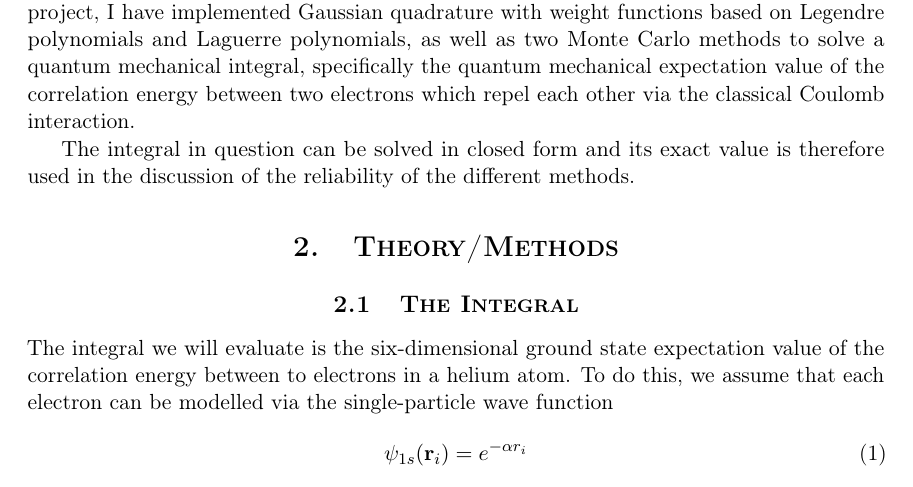
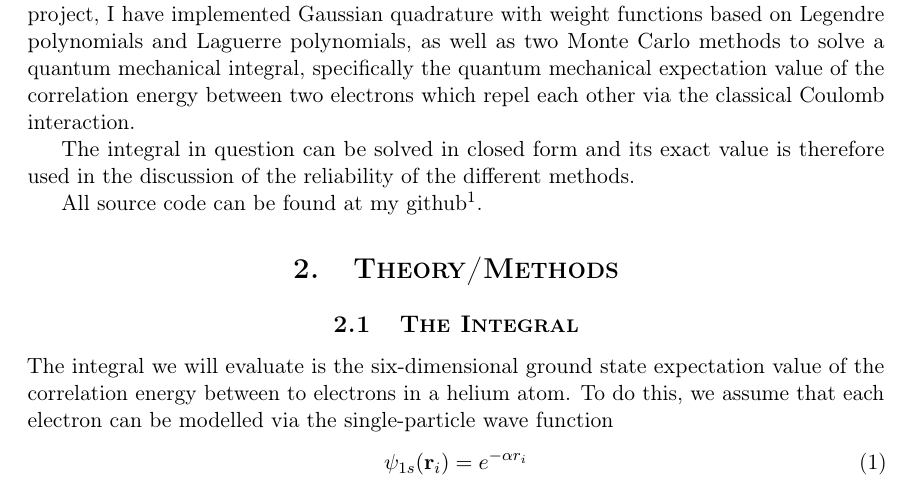
Before and after one commit to olegjo/FYS3150-project-3, a LaTeX paper (Report/FYS3150_Project-3_report.tex): part of page 1 of 9, cut so that both start at the same text. Compiled offline with pdfLaTeX.

Commit message:
added git address

```diff
--- a/Report/FYS3150_Project-3_report.tex
+++ b/Report/FYS3150_Project-3_report.tex
@@ -82,6 +82,8 @@ In this project, I have been looking at the infinite six-dimensional integral ne
 	Integrals play a huge role in science. Many of the integrals we encounter are possible to evaluate analytically, but a vast sample is not and numerical methods have to be used. Numerical integration is, however, prone to round off errors, especially if the functions which we are evaluating do not behave "nicely". The Newton-Cotes algorithm is a very easy algorithm to implement and understand, however it doesn't produce very reliable results. Supplementing this algorithm, there have been developed a lot of other schemes. In this project, I have implemented Gaussian quadrature with weight functions based on Legendre polynomials and Laguerre polynomials, as well as two Monte Carlo methods to solve a quantum mechanical integral, specifically the quantum mechanical expectation value of the correlation energy between two electrons which repel each other via the classical Coulomb interaction.
 
 	The integral in question can be solved in closed form and its exact value is therefore used in the discussion of the reliability of the different methods.
+
+	All source code can be found at my github\footnote{\url{https://github.com/olegjo/FYS3150-project-3}}.
 
 \section{Theory/Methods}
 	\subsection{The Integral}
```
Also changed, not shown: Report/FYS3150_Project-3_report.pdf, 1 other file.
